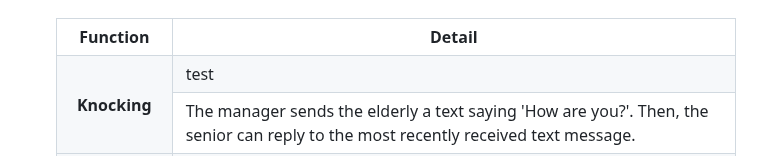
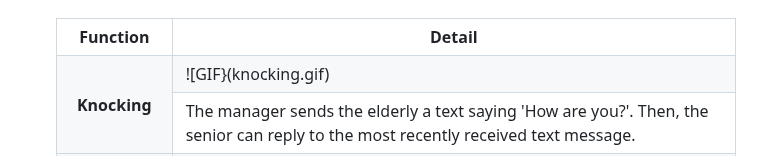
Before and after one commit to ShimminS096/Hello-Senior, a Markdown page: README.md, the part around the change. GitHub-like rendering.

```diff
--- a/README.md
+++ b/README.md
@@ -55,7 +55,7 @@ Our team focused on the aging problem, which is a social problem in Korea. Along
   <tr>
     <td rowspan="2" align="center"><strong>Knocking</strong></td>
     <td>
-      test
+      ![GIF}(knocking.gif)
     </td>
   </tr>
   <tr>
```
